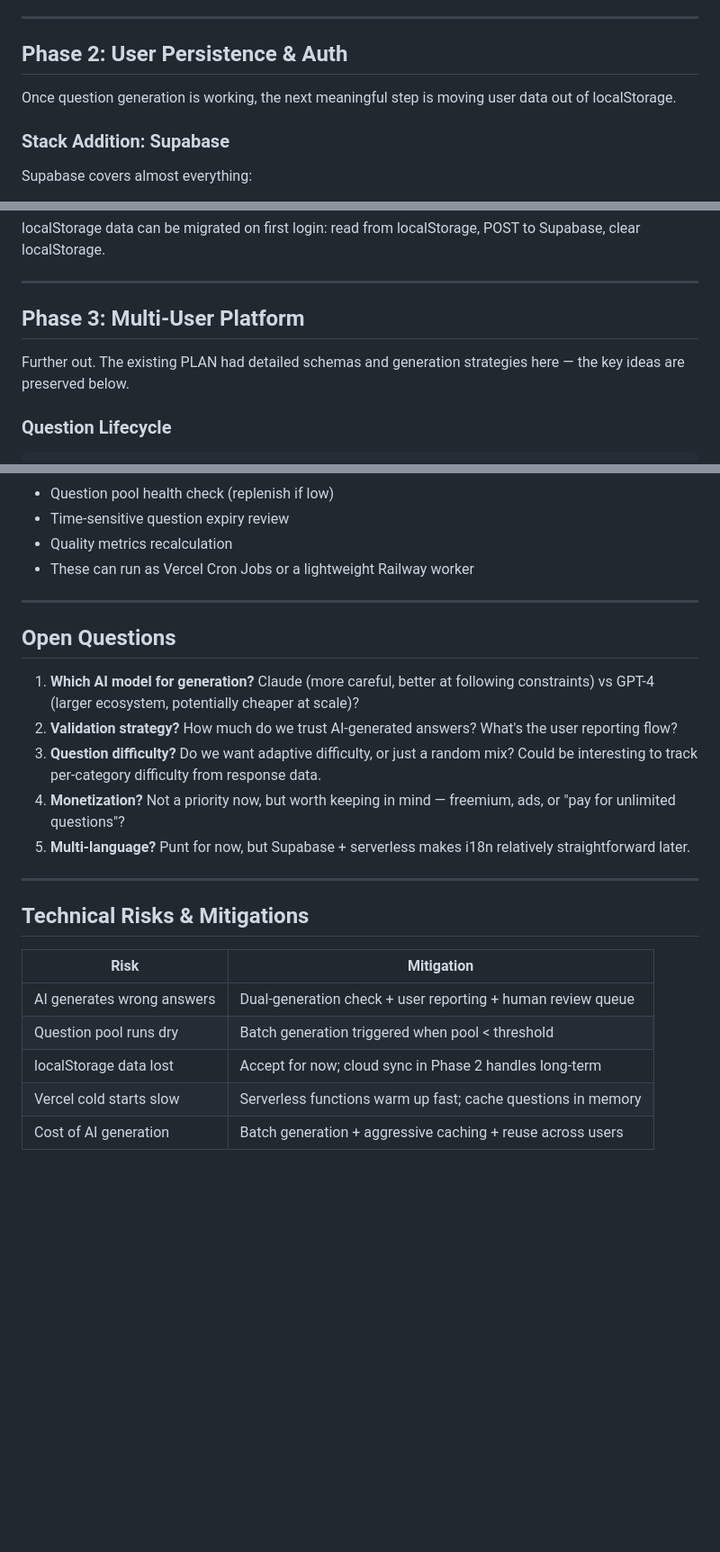
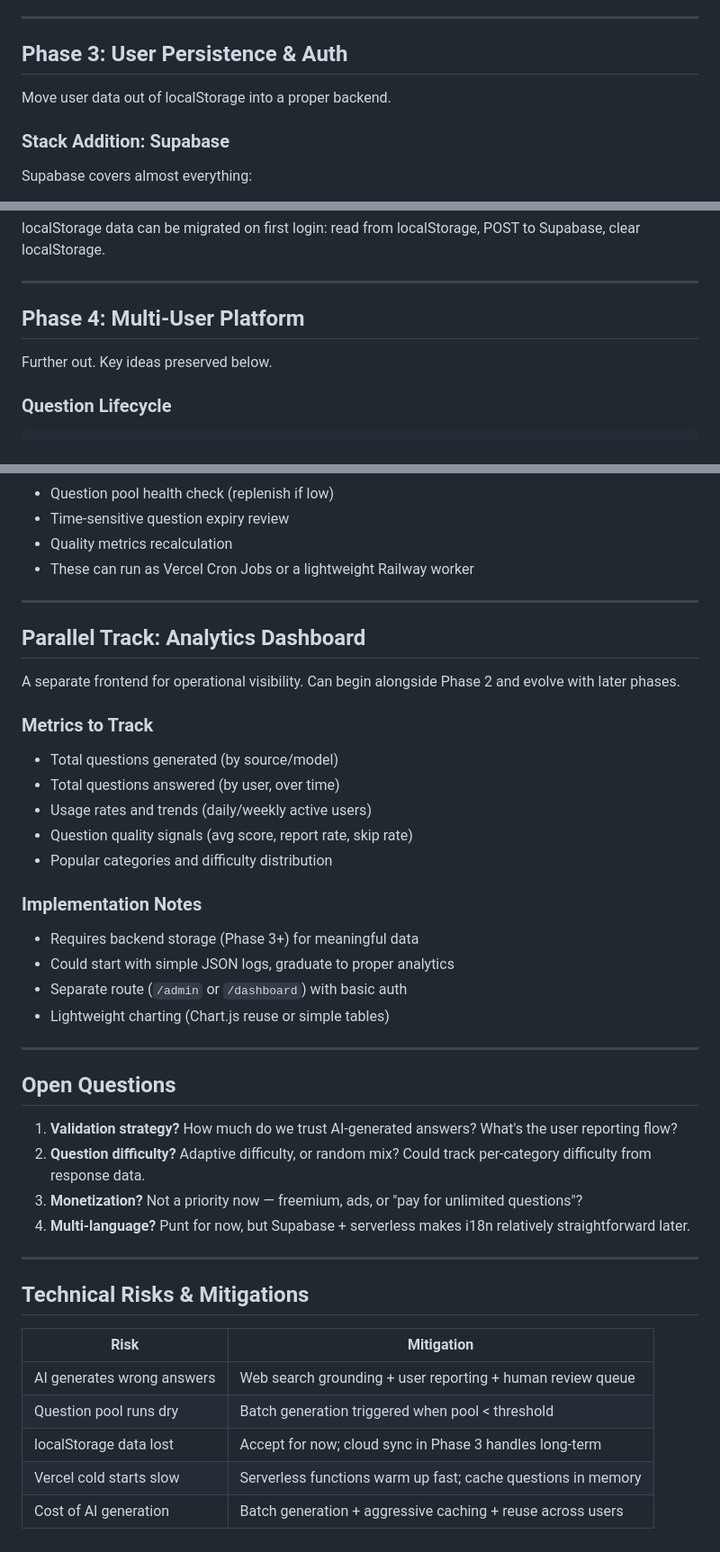
Before and after one commit to SleepyJack/confidence, a Markdown page: PLAN.md, 3 parts joined by grey strips. Shown at 90% size. Rendered like a GitHub page; blank space fills up the shorter version.

```diff
--- a/PLAN.md
+++ b/PLAN.md
@@ -81,9 +92,9 @@ The `/api/next-question` pattern is wired up. The frontend calls one endpoint; t
 
 ---
 
-## Phase 2: User Persistence & Auth
+## Phase 3: User Persistence & Auth
 
-Once question generation is working, the next meaningful step is moving user data out of localStorage.
+Move user data out of localStorage into a proper backend.
 
 ### Stack Addition: Supabase
 
@@ -106,9 +117,9 @@ localStorage data can be migrated on first login: read from localStorage, POST t
 
 ---
 
-## Phase 3: Multi-User Platform
+## Phase 4: Multi-User Platform
 
-Further out. The existing PLAN had detailed schemas and generation strategies here — the key ideas are preserved below.
+Further out. Key ideas preserved below.
 
 ### Question Lifecycle
 
@@ -145,13 +156,31 @@ answeredAt, responseTimeMs
 
 ---
 
+## Parallel Track: Analytics Dashboard
+
+A separate frontend for operational visibility. Can begin alongside Phase 2 and evolve with later phases.
+
+### Metrics to Track
+- Total questions generated (by source/model)
+- Total questions answered (by user, over time)
+- Usage rates and trends (daily/weekly active users)
+- Question quality signals (avg score, report rate, skip rate)
+- Popular categories and difficulty distribution
+
+### Implementation Notes
+- Requires backend storage (Phase 3+) for meaningful data
+- Could start with simple JSON logs, graduate to proper analytics
+- Separate route (`/admin` or `/dashboard`) with basic auth
+- Lightweight charting (Chart.js reuse or simple tables)
+
+---
+
 ## Open Questions
 
-1. **Which AI model for generation?** Claude (more careful, better at following constraints) vs GPT-4 (larger ecosystem, potentially cheaper at scale)?
-2. **Validation strategy?** How much do we trust AI-generated answers? What's the user reporting flow?
-3. **Question difficulty?** Do we want adaptive difficulty, or just a random mix? Could be interesting to track per-category difficulty from response data.
-4. **Monetization?** Not a priority now, but worth keeping in mind — freemium, ads, or "pay for unlimited questions"?
-5. **Multi-language?** Punt for now, but Supabase + serverless makes i18n relatively straightforward later.
+1. **Validation strategy?** How much do we trust AI-generated answers? What's the user reporting flow?
+2. **Question difficulty?** Adaptive difficulty, or random mix? Could track per-category difficulty from response data.
+3. **Monetization?** Not a priority now — freemium, ads, or "pay for unlimited questions"?
+4. **Multi-language?** Punt for now, but Supabase + serverless makes i18n relatively straightforward later.
 
 ---
 
@@ -159,8 +188,8 @@ answeredAt, responseTimeMs
 
 | Risk | Mitigation |
 |------|-----------|
-| AI generates wrong answers | Dual-generation check + user reporting + human review queue |
+| AI generates wrong answers | Web search grounding + user reporting + human review queue |
 | Question pool runs dry | Batch generation triggered when pool < threshold |
-| localStorage data lost | Accept for now; cloud sync in Phase 2 handles long-term |
+| localStorage data lost | Accept for now; cloud sync in Phase 3 handles long-term |
 | Vercel cold starts slow | Serverless functions warm up fast; cache questions in memory |
 | Cost of AI generation | Batch generation + aggressive caching + reuse across users |
```
Also changed, not shown: other parts of PLAN.md (+26 -15 lines).
